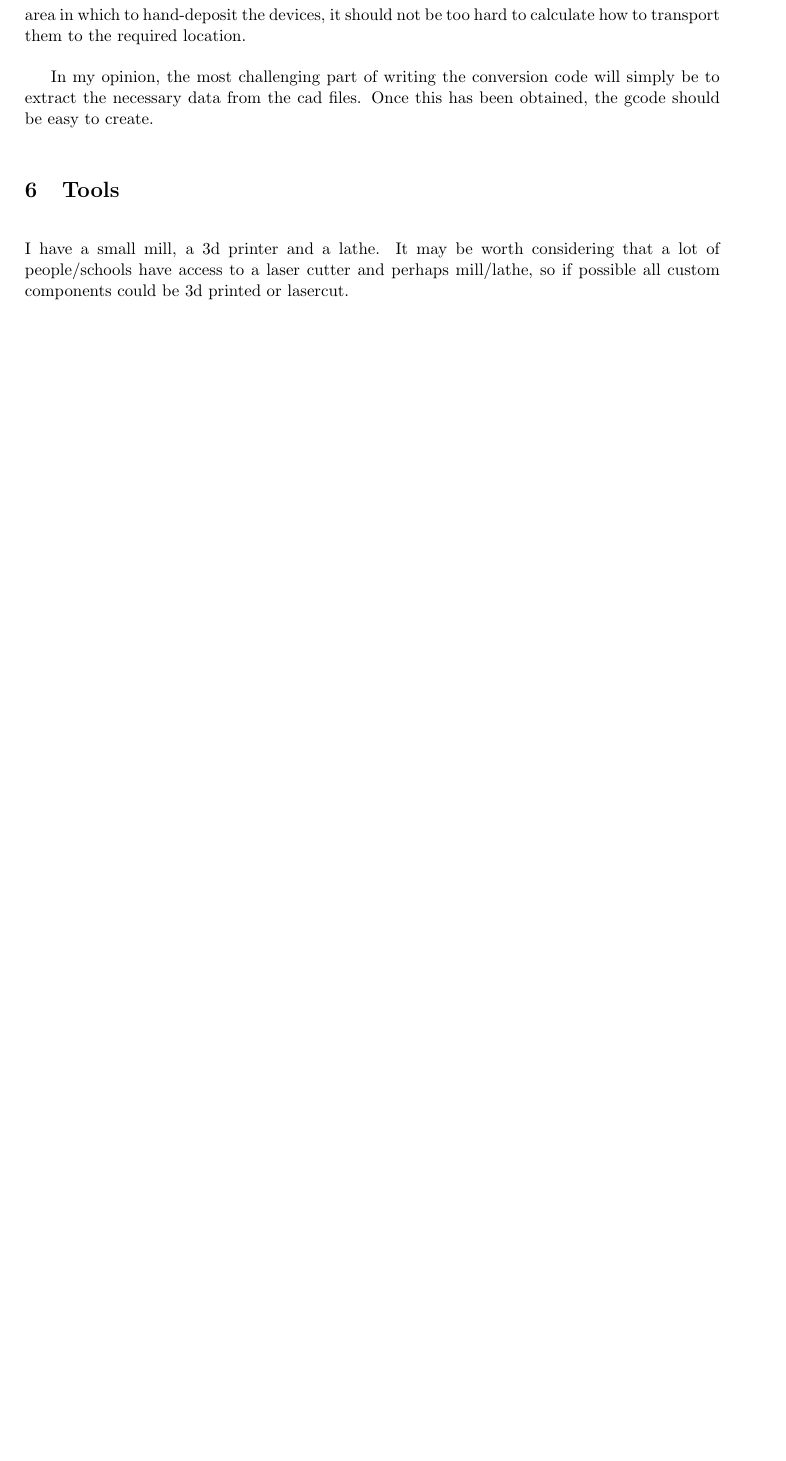
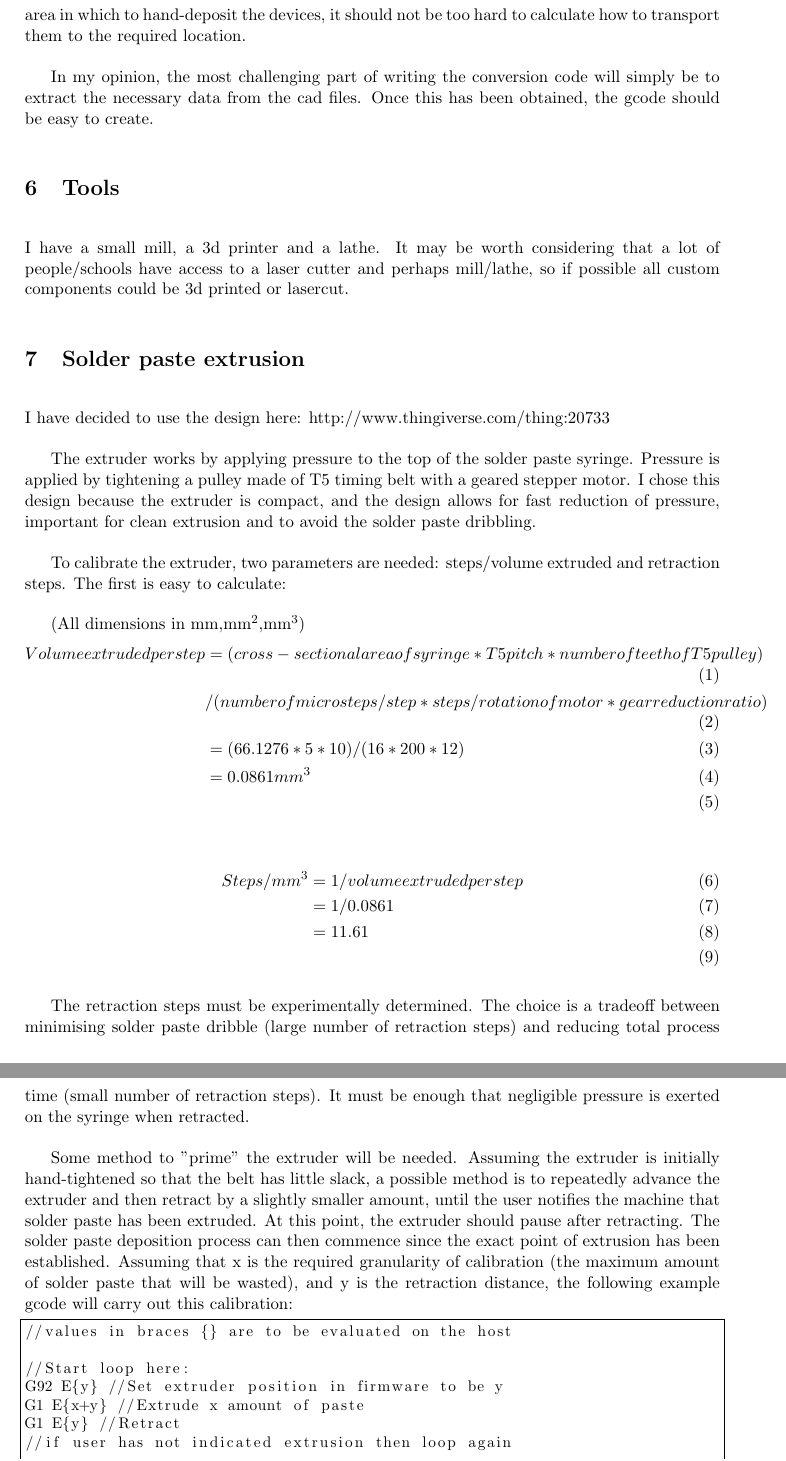
Before and after one commit to JamesGlanville/solderingmachine, a LaTeX document (report/report.tex): part of page 6 of 8 before the commit and two parts of pages 6 and 7 of 9 after it, the two joined at a grey line, cut so that both start at the same text, the shorter picture padded with empty space. Compiled offline with pdfLaTeX.

Commit message:
added solder paste extrusion section

```diff
--- a/report/report.tex
+++ b/report/report.tex
@@ -3,7 +3,7 @@
 \documentclass[a4paper,11pt]{article}  % Standard document class
 \usepackage[english]{babel}            % Set document language
 \usepackage{fullpage}                  % Set up page for small margins etc
-
+\usepackage{listings}
 \usepackage{graphicx}                  % For including images in document
 %\usepackage{placeins}                  % Allows use of \FloatBarrier
 % to avoid images or tables
@@ -234,6 +234,51 @@ I have a small mill, a 3d printer and a lathe. It may be worth considering that
 access to a laser cutter and perhaps mill/lathe, so if possible all custom components could be 3d printed or
 lasercut.
 
+\section{Solder paste extrusion}
+I have decided to use the design here: http://www.thingiverse.com/thing:20733
+
+The extruder works by applying pressure to the top of the solder paste syringe. Pressure is applied by tightening a pulley made
+of T5 timing belt with a geared stepper motor. I chose this design because the extruder is compact, and the design allows for
+fast reduction of pressure, important for clean extrusion and to avoid the solder paste dribbling.
+
+To calibrate the extruder, two parameters are needed: steps/volume extruded and retraction steps. The first is easy to calculate:
+
+(All dimensions in mm,mm\textsuperscript{2},mm\textsuperscript{3})
+\begin{align}
+	Volume extruded per step &= (cross-sectional area of syringe * T5 pitch * number of teeth of T5 pulley) \\&/ (number of microsteps/step * steps/rotation of motor * gear reduction ratio)\\
+	&= (66.1276*5*10)/(16*200*12)\\
+	&= 0.0861 mm\textsuperscript{3}\\
+\end{align}
+
+\begin{align}
+	Steps/mm\textsuperscript{3} &= 1 / volume extruded per step\\
+	&= 1 / 0.0861\\
+	&= 11.61\\
+\end{align}
+
+The retraction steps must be experimentally determined. The choice is a tradeoff between minimising solder paste dribble (large number
+of retraction steps) and reducing total process time (small number of retraction steps). It must be enough that negligible pressure is
+exerted on the syringe when retracted.
+
+Some method to "prime" the extruder will be needed. Assuming the extruder is initially hand-tightened so that the belt has little slack,
+a possible method is to repeatedly advance the extruder and then retract by a slightly smaller amount, until the user notifies the machine
+that solder paste has been extruded. At this point, the extruder should pause after retracting. The solder paste deposition process can
+then commence since the exact point of extrusion has been established. Assuming that x is the required granularity of calibration (the
+maximum amount of solder paste that will be wasted), and y is the retraction distance, the following example gcode will carry out this calibration:
+
+\begin{lstlisting}[frame=single]
+//values in braces {} are to be evaluated on the host
+
+//Start loop here:
+G92 E{y} //Set extruder position in firmware to be y
+G1 E{x+y} //Extrude x amount of paste
+G1 E{y} //Retract
+//if user has not indicated extrusion then loop again
+
+//when the user has indicated extrusion:
+G92 E{y}
+\end{lstlisting}
+
 \section{Vacuum Placing}
 \subsection{Prototype}
 To test how effectively small parts could be placed with a vacuum, I made a simple test setup:
```
Also changed, not shown: report/report.pdf.
